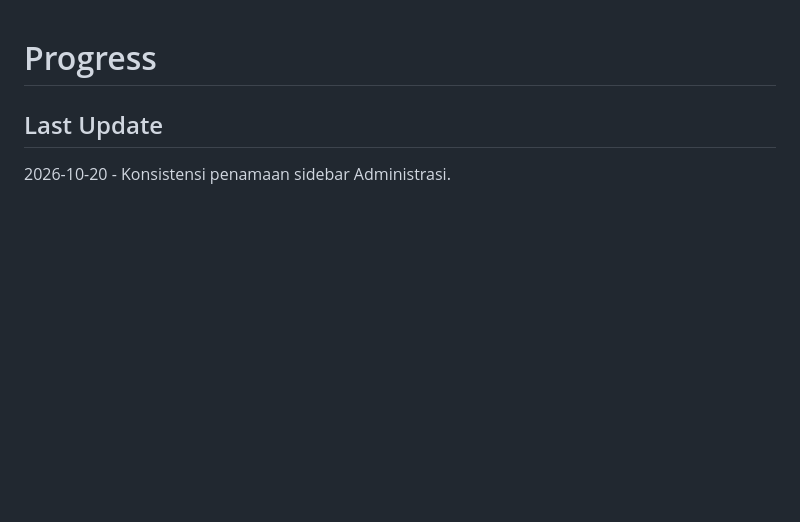
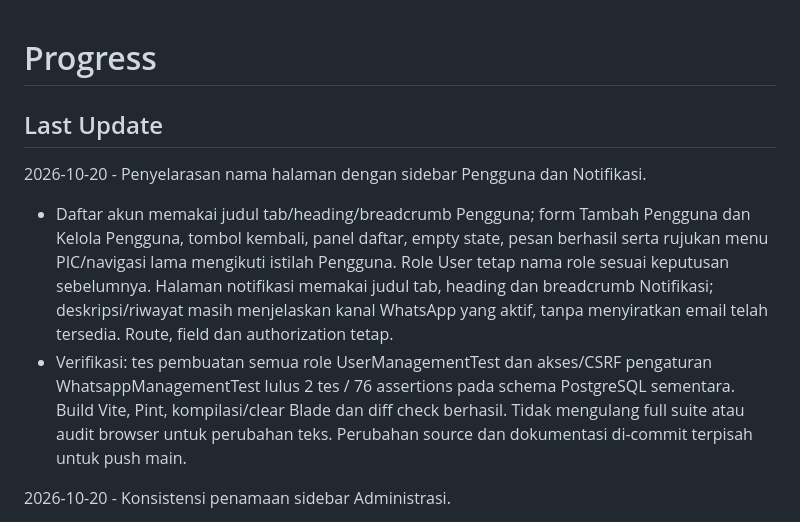
Before and after one commit to ahsanul22/spmt-booking-room, a Markdown page: docs/PROGRESS.md, the part around the change. Rendered like a GitHub page; blank space fills up the shorter version.

Commit message:
docs: record page naming consistency and verification

```diff
--- a/docs/PROGRESS.md
+++ b/docs/PROGRESS.md
@@ -1,6 +1,11 @@
 # Progress
 
 ## Last Update
+
+2026-10-20 - Penyelarasan nama halaman dengan sidebar Pengguna dan Notifikasi.
+
+- Daftar akun memakai judul tab/heading/breadcrumb Pengguna; form Tambah Pengguna dan Kelola Pengguna, tombol kembali, panel daftar, empty state, pesan berhasil serta rujukan menu PIC/navigasi lama mengikuti istilah Pengguna. Role User tetap nama role sesuai keputusan sebelumnya. Halaman notifikasi memakai judul tab, heading dan breadcrumb Notifikasi; deskripsi/riwayat masih menjelaskan kanal WhatsApp yang aktif, tanpa menyiratkan email telah tersedia. Route, field dan authorization tetap.
+- Verifikasi: tes pembuatan semua role UserManagementTest dan akses/CSRF pengaturan WhatsappManagementTest lulus 2 tes / 76 assertions pada schema PostgreSQL sementara. Build Vite, Pint, kompilasi/clear Blade dan diff check berhasil. Tidak mengulang full suite atau audit browser untuk perubahan teks. Perubahan source dan dokumentasi di-commit terpisah untuk push main.
 
 2026-10-20 - Konsistensi penamaan sidebar Administrasi.
 
```
